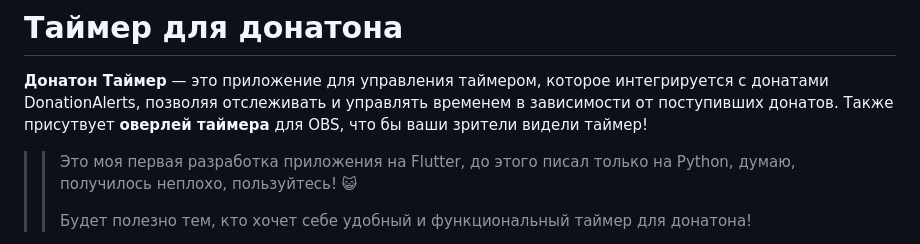
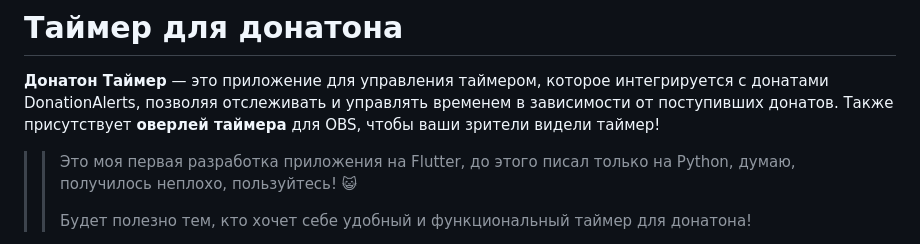
Before and after one commit to S1nGeN0r/DonationTimer, a Markdown page: README.md, the part around the change. GitHub-like rendering.

```diff
--- a/README.md
+++ b/README.md
@@ -1,7 +1,7 @@
 # Таймер для донатона
 
 **Донатон Таймер** — это приложение для управления таймером, которое интегрируется с донатами DonationAlerts, позволяя отслеживать и управлять временем в зависимости от поступивших донатов.
-Также присутвует **оверлей таймера** для OBS, что бы ваши зрители видели таймер!
+Также присутствует **оверлей таймера** для OBS, чтобы ваши зрители видели таймер!
 >> Это моя первая разработка приложения на Flutter, до этого писал только на Python, думаю, получилось неплохо, пользуйтесь! 😺
 >>
 >> Будет полезно тем, кто хочет себе удобный и функциональный таймер для донатона!
```
